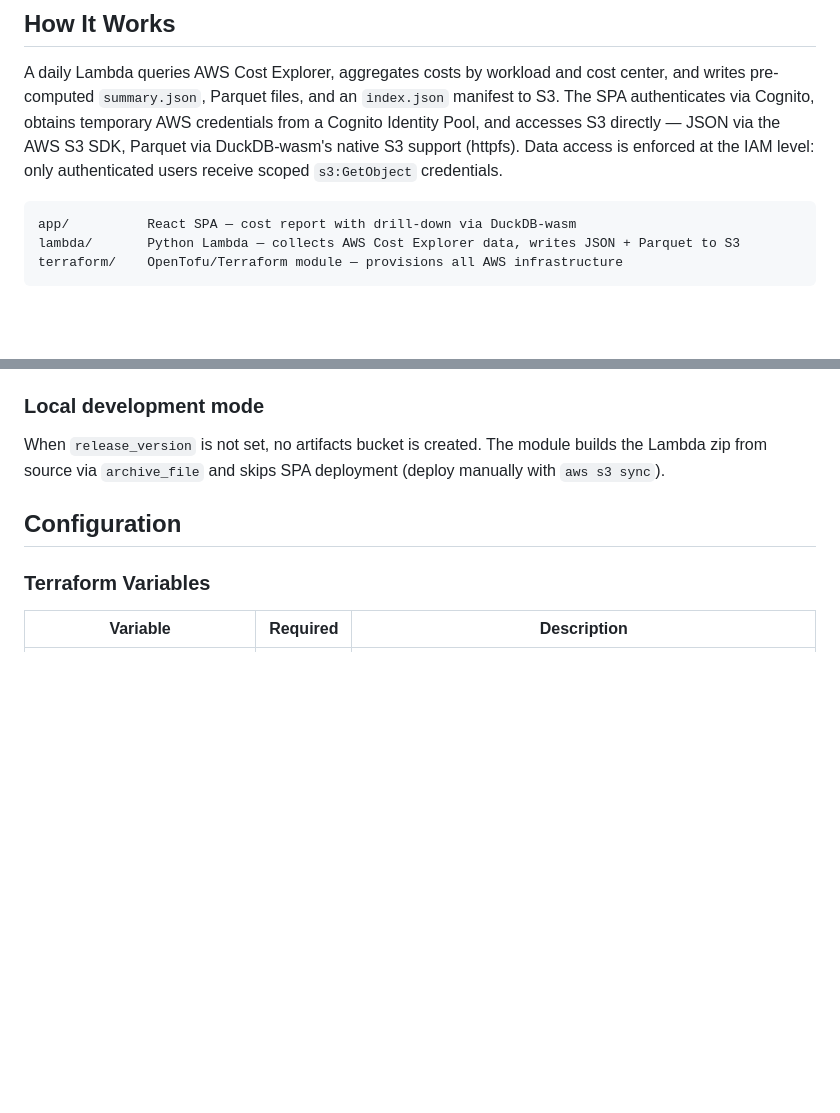
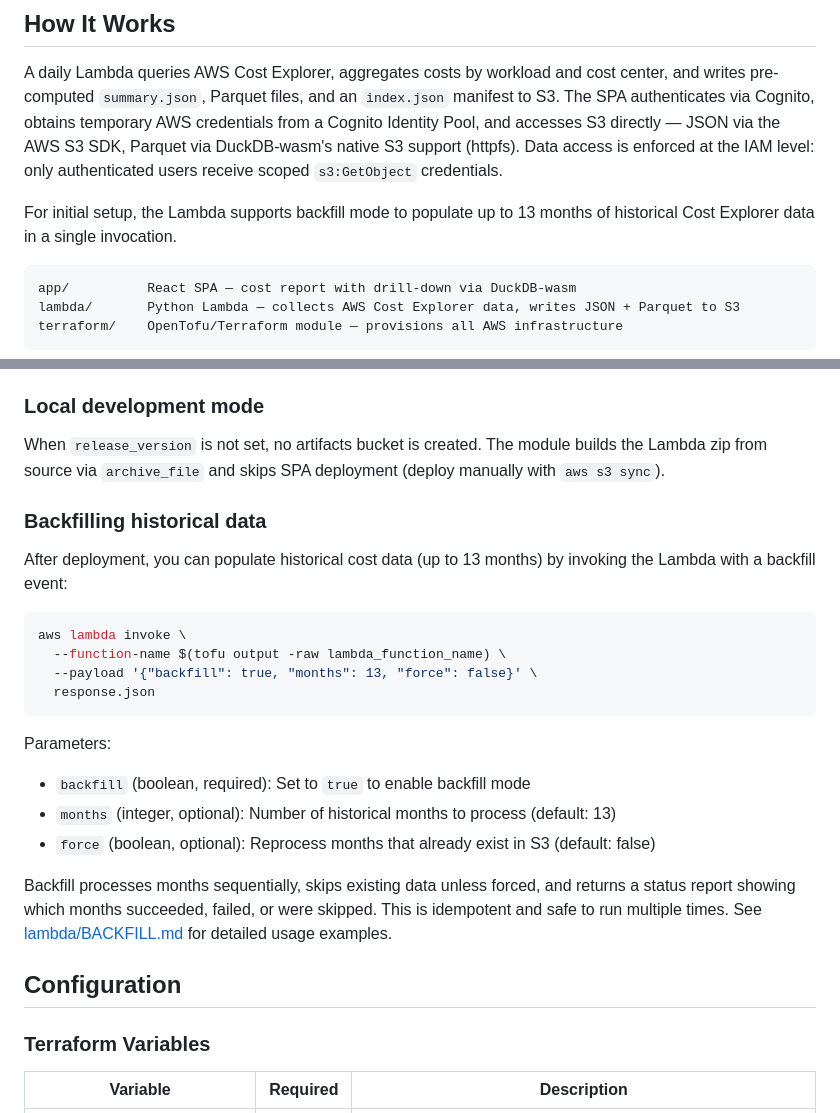
Before and after one commit to cytario/dapanoskop, a Markdown page: README.md, 2 parts joined by grey strips. Drawn GitHub-style; blank space fills up the shorter version.

Commit message:
docs: add backfill usage instructions to README

````diff
--- a/README.md
+++ b/README.md
@@ -12,6 +12,8 @@ Dapanoskop is an opinionated approach to cloud cost monitoring. Rather than tryi
 ## How It Works
 
 A daily Lambda queries AWS Cost Explorer, aggregates costs by workload and cost center, and writes pre-computed `summary.json`, Parquet files, and an `index.json` manifest to S3. The SPA authenticates via Cognito, obtains temporary AWS credentials from a Cognito Identity Pool, and accesses S3 directly — JSON via the AWS S3 SDK, Parquet via DuckDB-wasm's native S3 support (httpfs). Data access is enforced at the IAM level: only authenticated users receive scoped `s3:GetObject` credentials.
+
+For initial setup, the Lambda supports backfill mode to populate up to 13 months of historical Cost Explorer data in a single invocation.
 
 ```
 app/          React SPA — cost report with drill-down via DuckDB-wasm
@@ -106,6 +108,24 @@ When `release_version` is set, the module creates a dedicated S3 artifacts bucke
 ### Local development mode
 
 When `release_version` is not set, no artifacts bucket is created. The module builds the Lambda zip from source via `archive_file` and skips SPA deployment (deploy manually with `aws s3 sync`).
+
+### Backfilling historical data
+
+After deployment, you can populate historical cost data (up to 13 months) by invoking the Lambda with a backfill event:
+
+```bash
+aws lambda invoke \
+  --function-name $(tofu output -raw lambda_function_name) \
+  --payload '{"backfill": true, "months": 13, "force": false}' \
+  response.json
+```
+
+Parameters:
+- `backfill` (boolean, required): Set to `true` to enable backfill mode
+- `months` (integer, optional): Number of historical months to process (default: 13)
+- `force` (boolean, optional): Reprocess months that already exist in S3 (default: false)
+
+Backfill processes months sequentially, skips existing data unless forced, and returns a status report showing which months succeeded, failed, or were skipped. This is idempotent and safe to run multiple times. See [lambda/BACKFILL.md](lambda/BACKFILL.md) for detailed usage examples.
 
 ## Configuration
 
````
